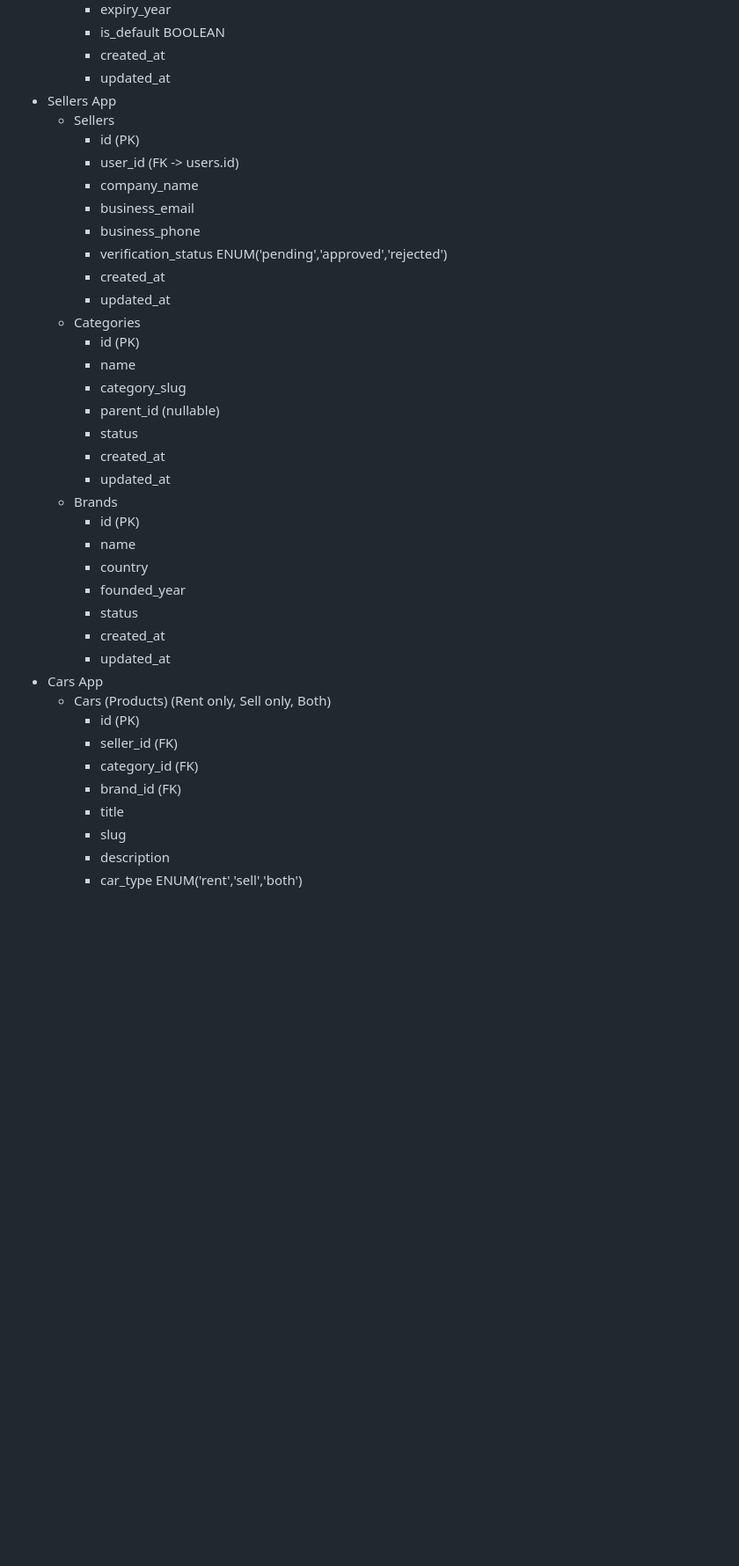
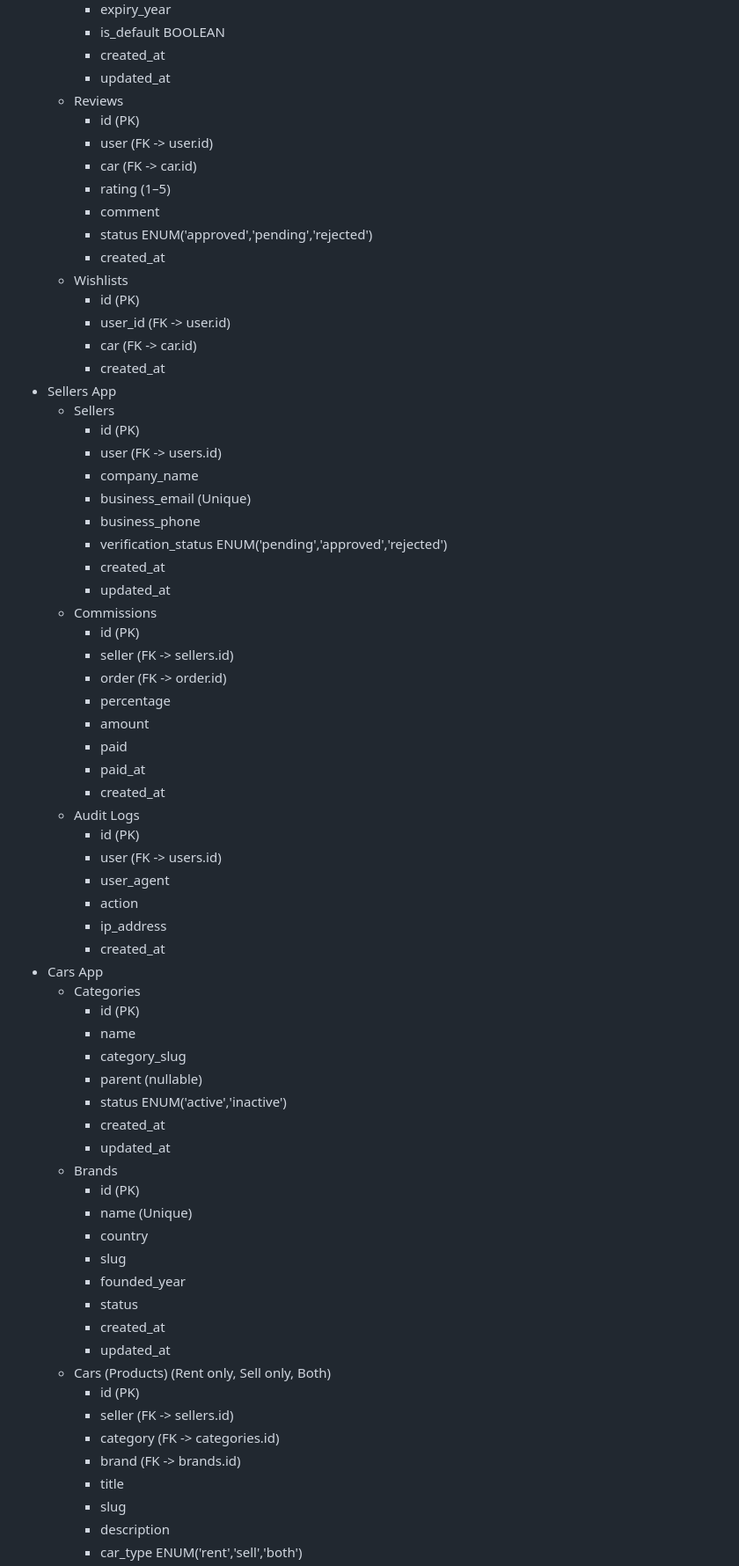
Before and after one commit to binikiya/CarRental_Ecommerce, a Markdown page: README.md, the part around the change printed below. Shown: that part at 88% size. Rendered like a GitHub page; blank space fills up the shorter version.

```diff
--- a/README.md
+++ b/README.md
@@ -152,38 +152,68 @@ This is multivendor ecommerce website. Customers can purchase web scripts in var
         - is_default BOOLEAN
         - created_at
         - updated_at
+    - Reviews
+        - id (PK)
+        - user (FK -> user.id)
+        - car (FK -> car.id)
+        - rating (1–5)
+        - comment
+        - status ENUM('approved','pending','rejected')
+        - created_at
+    - Wishlists
+        - id (PK)
+        - user_id (FK -> user.id)
+        - car (FK -> car.id)
+        - created_at
 - Sellers App
     - Sellers
         - id (PK)
-        - user_id (FK -> users.id)
+        - user (FK -> users.id)
         - company_name
-        - business_email
+        - business_email (Unique)
         - business_phone
         - verification_status ENUM('pending','approved','rejected')
         - created_at
         - updated_at
+    - Commissions
+        - id (PK)
+        - seller (FK -> sellers.id)
+        - order (FK -> order.id)
+        - percentage
+        - amount
+        - paid
+        - paid_at
+        - created_at
+    - Audit Logs
+        - id (PK)
+        - user (FK -> users.id)
+        - user_agent
+        - action
+        - ip_address
+        - created_at
+- Cars App
     - Categories
         - id (PK)
         - name
         - category_slug
-        - parent_id (nullable)
-        - status
+        - parent (nullable)
+        - status ENUM('active','inactive')
         - created_at
         - updated_at
     - Brands
         - id (PK)
-        - name
+        - name (Unique)
         - country
+        - slug
         - founded_year
         - status
         - created_at
         - updated_at
-- Cars App
     - Cars (Products) (Rent only, Sell only, Both)
         - id (PK)
-        - seller_id (FK)
-        - category_id (FK)
-        - brand_id (FK)
+        - seller (FK -> sellers.id)
+        - category (FK -> categories.id)
+        - brand (FK -> brands.id)
         - title
         - slug
         - description
```
Also changed, not shown: other parts of README.md (+27 -42 lines), ERD.png (added).
